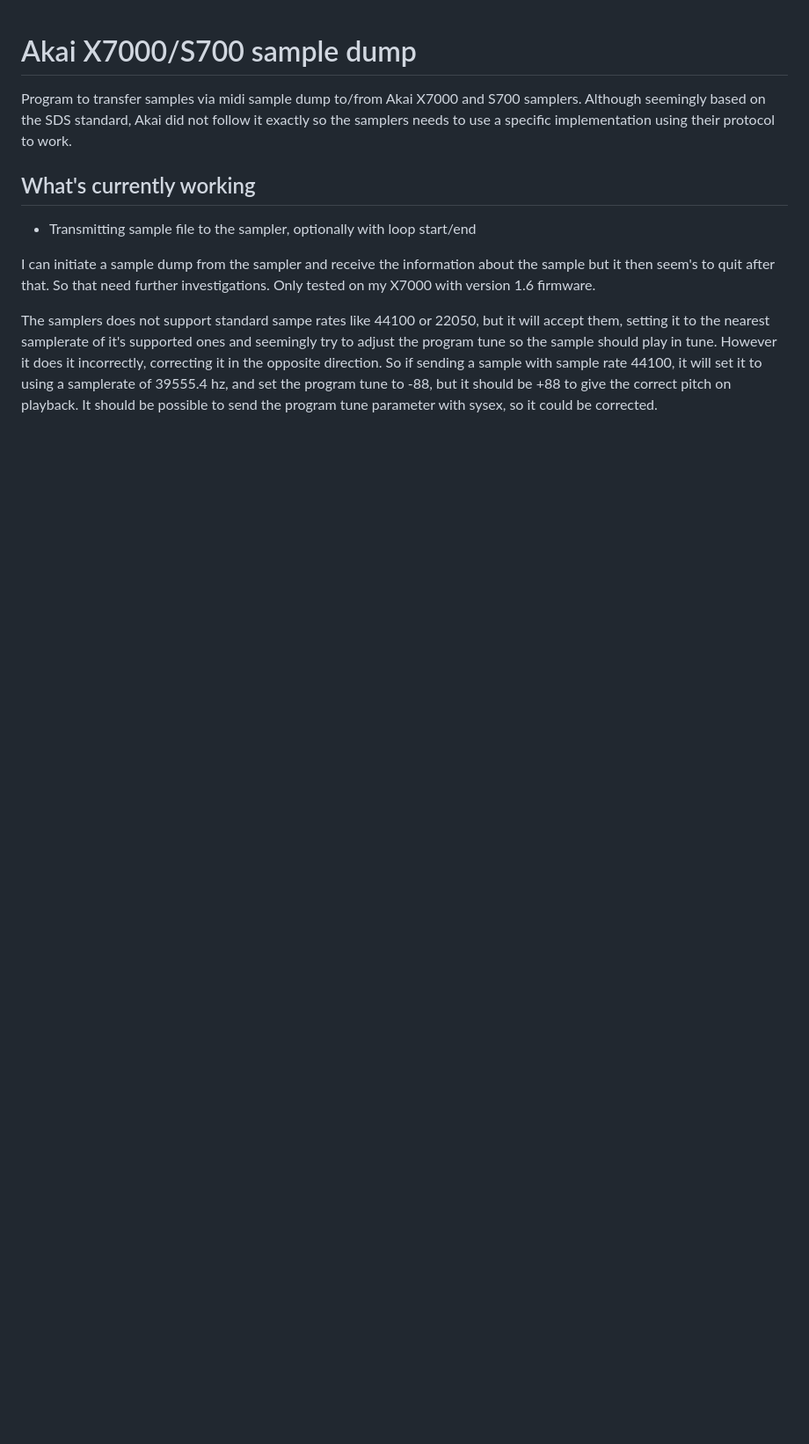
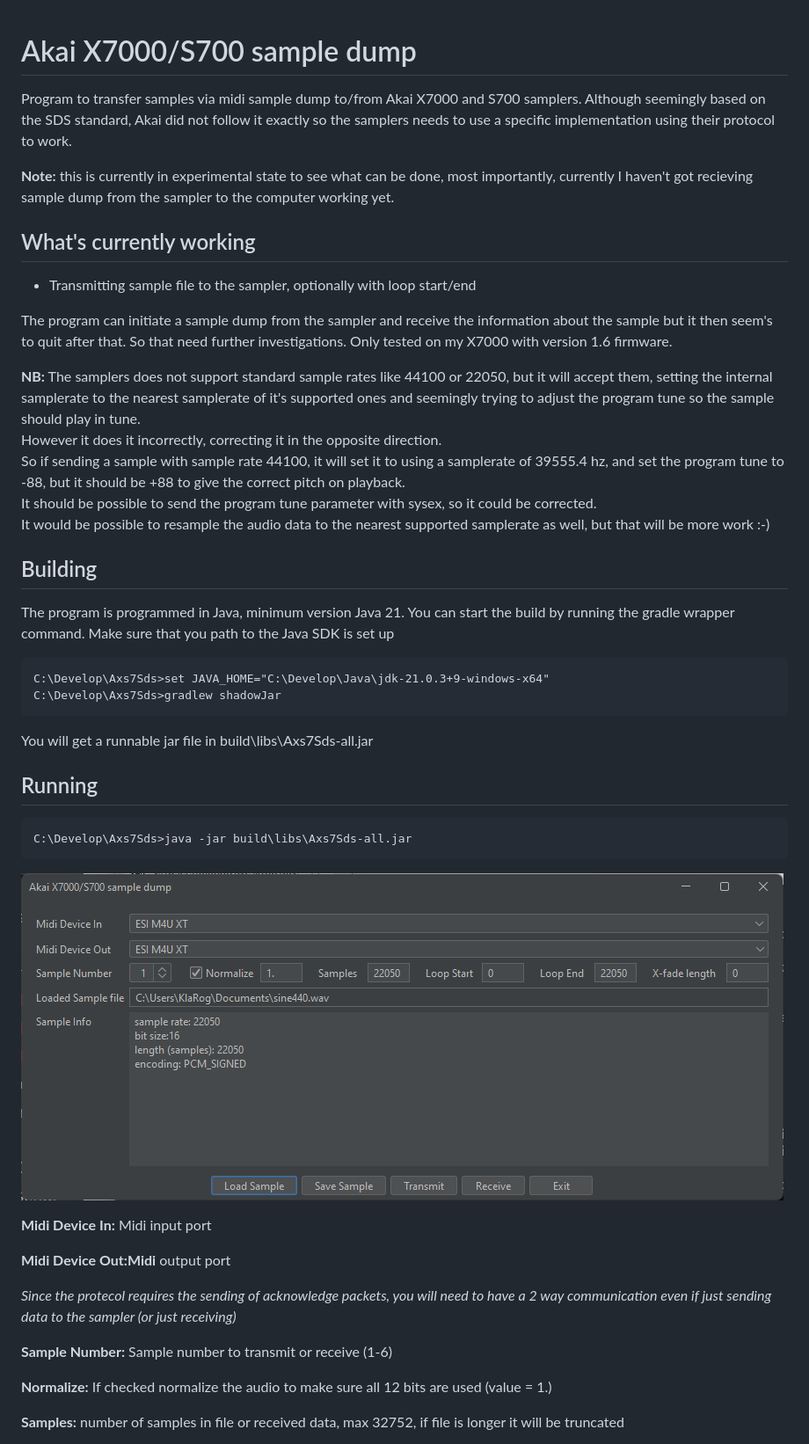
Before and after one commit to rogerkl/Axs7Sds, a Markdown page: README.md, the part around one of its changes. Shown at 88% size. Drawn GitHub-style; pictures changed too: images/MainWindow.png (added); blank space fills up the shorter version.

```diff
--- a/README.md
+++ b/README.md
@@ -3,16 +3,47 @@ Program to transfer samples via midi sample dump to/from Akai X7000 and S700 sam
 Although seemingly based on the SDS standard, Akai did not follow it exactly so the samplers
 needs to use a specific implementation using their protocol to work.
 
+**Note:** this is currently in experimental state to see what can be done, most importantly, currently I haven't got recieving sample dump from the sampler to the computer working yet.
+
 ## What's currently working
 * Transmitting sample file to the sampler, optionally with loop start/end
 
-I can initiate a sample dump from the sampler and receive the information about the sample
+The program can initiate a sample dump from the sampler and receive the information about the sample
 but it then seem's to quit after that. So that need further investigations.
 Only tested on my X7000 with version 1.6 firmware.
 
-The samplers does not support standard sampe rates like 44100 or 22050, but it will accept them,
-setting it to the nearest samplerate of it's supported ones and seemingly try to adjust the program
-tune so the sample should play in tune. However it does it incorrectly, correcting it in the opposite
-direction. So if sending a sample with sample rate 44100, it will set it to using a samplerate of
+**NB:** The samplers does not support standard sample rates like 44100 or 22050, but it will accept them,
+setting the internal samplerate to the nearest samplerate of it's supported ones and seemingly trying to adjust the program tune so the sample should play in tune.
+However it does it incorrectly, correcting it in the opposite direction.
+So if sending a sample with sample rate 44100, it will set it to using a samplerate of
 39555.4 hz, and set the program tune to -88, but it should be +88 to give the correct pitch on playback.
 It should be possible to send the program tune parameter with sysex, so it could be corrected.
+It would be possible to resample the audio data to the nearest supported samplerate as well, but that will be more work :-)
+
+## Building
+The program is programmed in Java, minimum version Java 21.
+You can start the build by running the gradle wrapper command.
+Make sure that you path to the Java SDK is set up
+
+    C:\Develop\Axs7Sds>set JAVA_HOME="C:\Develop\Java\jdk-21.0.3+9-windows-x64"
+    C:\Develop\Axs7Sds>gradlew shadowJar
+
+You will get a runnable jar file in build\libs\Axs7Sds-all.jar
+
+## Running
+    C:\Develop\Axs7Sds>java -jar build\libs\Axs7Sds-all.jar
+
+![Main window](images/MainWindow.png)
+
+**Midi Device In:** Midi input port
+
+**Midi Device Out:Midi** output port
+
+*Since the protecol requires the sending of acknowledge packets, you will need to have a 2 way communication even if just sending data to the sampler (or just receiving)*
+
+**Sample Number:** Sample number to transmit or receive (1-6)
+
+**Normalize:** If checked normalize the audio to make sure all 12 bits are used (value = 1.)
+
+**Samples:** number of samples in file or received data, max 32752, if file is longer it will be truncated
+
```
Also changed, not shown: other parts of README.md (+15 -0 lines).
